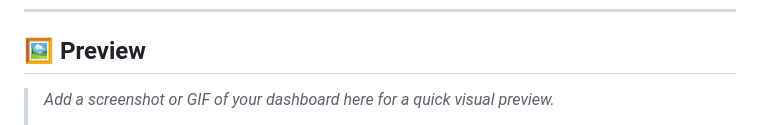
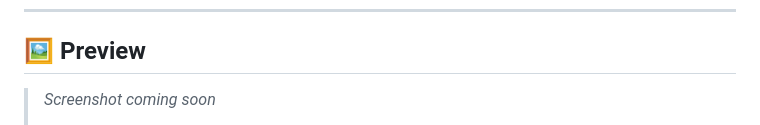
Before and after one commit to pari-26-vaish/Personal-Finance-Dashboard, a Markdown page: README.md, the part around one of its changes. GitHub-like rendering.

```diff
--- a/README.md
+++ b/README.md
@@ -36,6 +36,5 @@
 ---
 
 ## 🖼️ Preview
-
-> _Add a screenshot or GIF of your dashboard here for a quick visual preview._
+>_Screenshot coming soon_
 >
```
Also changed, not shown: other parts of README.md (+2 -3 lines).
